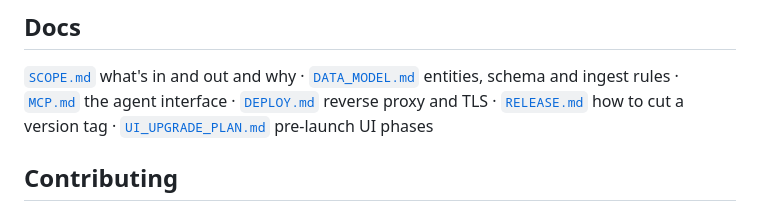
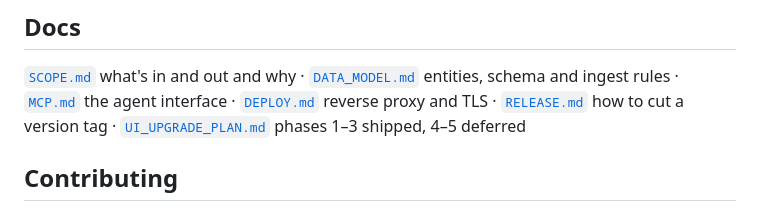
Before and after one commit to sevasek/agent-crm, a Markdown page: README.md, the part around the change. GitHub-like rendering.

```diff
--- a/README.md
+++ b/README.md
@@ -258,7 +258,7 @@ markdown files, see `scripts/import_clients.py`.
 [`MCP.md`](docs/MCP.md) the agent interface ·
 [`DEPLOY.md`](docs/DEPLOY.md) reverse proxy and TLS ·
 [`RELEASE.md`](docs/RELEASE.md) how to cut a version tag ·
-[`UI_UPGRADE_PLAN.md`](docs/UI_UPGRADE_PLAN.md) pre-launch UI phases
+[`UI_UPGRADE_PLAN.md`](docs/UI_UPGRADE_PLAN.md) phases 1–3 shipped, 4–5 deferred
 
 ## Contributing
 
```
Also changed, not shown: CHANGELOG.md (+3 -0 lines), docs/UI_UPGRADE_PLAN.md (+85 -47 lines).
